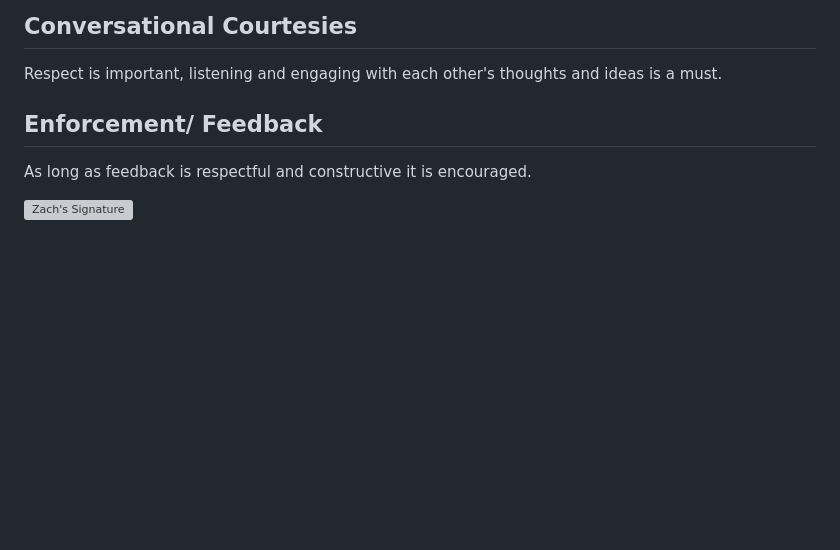
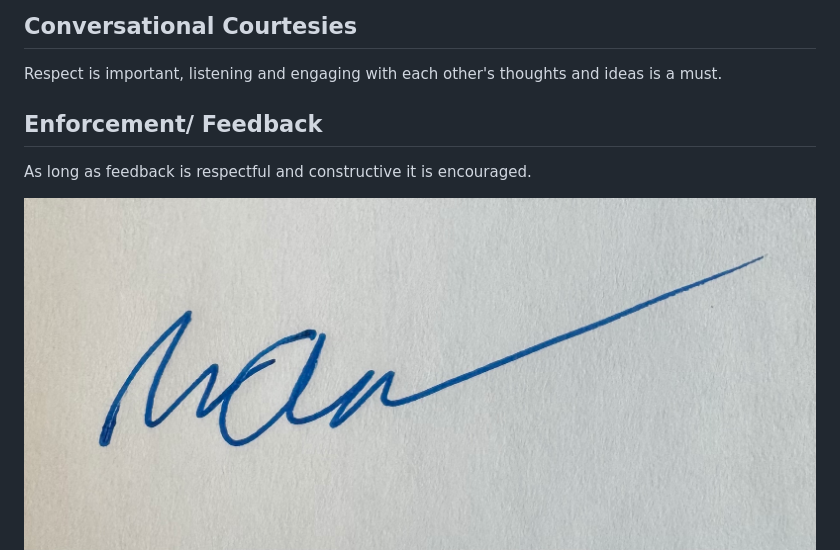
Before and after one commit to ZachAlba/305_Project, a Markdown page: CONDUCT.md, the part around the change. GitHub-like rendering; blank space fills up the shorter version; grey boxes are pictures that could not be loaded.

```diff
--- a/CONDUCT.md
+++ b/CONDUCT.md
@@ -161,6 +161,6 @@ Respect is important, listening and engaging with each other's thoughts and idea
 As long as feedback is respectful and constructive it is encouraged.
 
 
-![Zach's Signature](src/zach_signature)
+![Zach's Signature](src/zach_signature.jpg)
 ![Alex's Signature](src/Baez_Signature.png)
 ![Isis's Signature](src/isis_signature.jpg)
```
